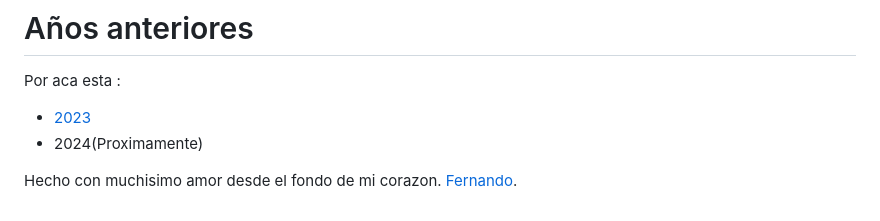
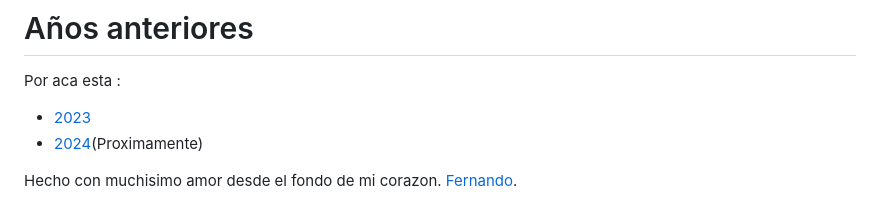
Before and after one commit to FernandoSerio/fernandoserio.github.io, a Markdown page: pages/index.md, the part around the change. Drawn GitHub-style.

```diff
--- a/pages/index.md
+++ b/pages/index.md
@@ -170,7 +170,7 @@ Primera semana del año mi amor, esdpero que mañana te vaya muy bien en tu nuev
 # Años anteriores
 Por aca esta :
 * [2023](?2023)
-* 2024(Proximamente)
+* [2024](?2024)(Proximamente)
 
 <!-- Check out [this markdown page](?test) -->
 Hecho con muchisimo amor desde el fondo de mi corazon. [Fernando](https://www.instagram.com/farocio_ber/).
```
Also changed, not shown: pages/2024.md (added, +3 -0 lines).
